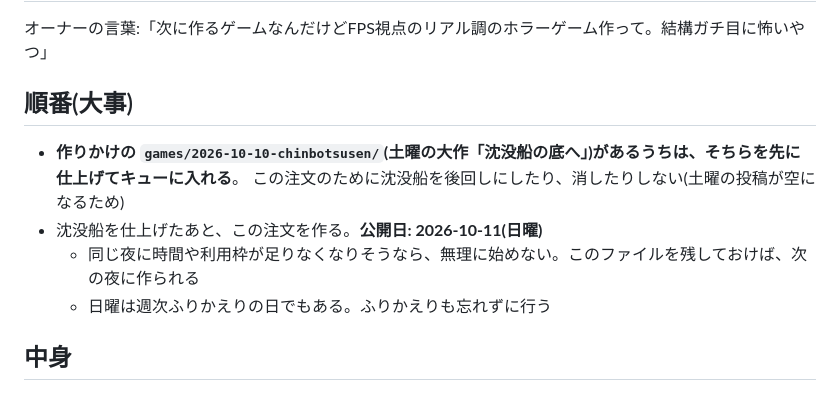
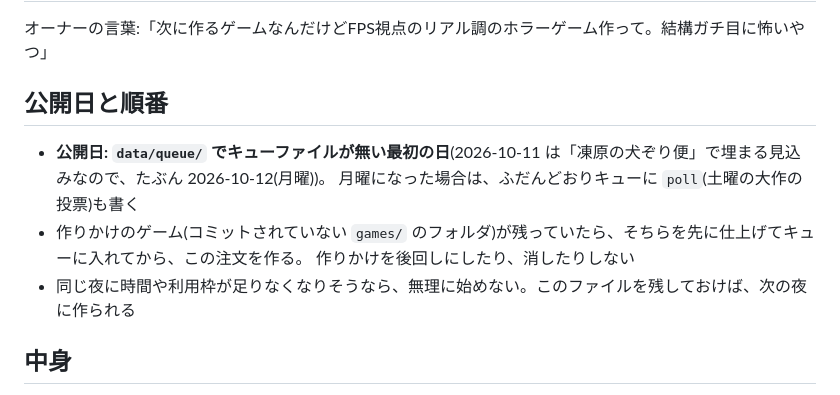
Before and after one commit to AI-game-create/ai-game-create.github.io, a Markdown page: data/request.md, the part around the change. Drawn GitHub-style.

Commit message:
order: ホラーの注文の公開日を「キューが空いている最初の日」にする(10/11は犬ぞりで埋まるため)
Co-Authored-By: Claude Opus 5.5 <noreply@anthropic.com>

```diff
--- a/data/request.md
+++ b/data/request.md
@@ -2,12 +2,12 @@
 
 オーナーの言葉:「次に作るゲームなんだけどFPS視点のリアル調のホラーゲーム作って。結構ガチ目に怖いやつ」
 
-## 順番(大事)
-- **作りかけの `games/2026-10-10-chinbotsusen/`(土曜の大作「沈没船の底へ」)があるうちは、そちらを先に仕上げてキューに入れる**。
-  この注文のために沈没船を後回しにしたり、消したりしない(土曜の投稿が空になるため)
-- 沈没船を仕上げたあと、この注文を作る。**公開日: 2026-10-11(日曜)**
-  - 同じ夜に時間や利用枠が足りなくなりそうなら、無理に始めない。このファイルを残しておけば、次の夜に作られる
-  - 日曜は週次ふりかえりの日でもある。ふりかえりも忘れずに行う
+## 公開日と順番
+- **公開日: `data/queue/` でキューファイルが無い最初の日**(2026-10-11 は「凍原の犬ぞり便」で埋まる見込みなので、たぶん 2026-10-12(月曜))。
+  月曜になった場合は、ふだんどおりキューに `poll`(土曜の大作の投票)も書く
+- 作りかけのゲーム(コミットされていない `games/` のフォルダ)が残っていたら、そちらを先に仕上げてキューに入れてから、この注文を作る。
+  作りかけを後回しにしたり、消したりしない
+- 同じ夜に時間や利用枠が足りなくなりそうなら、無理に始めない。このファイルを残しておけば、次の夜に作られる
 
 ## 中身
 - **一人称(FPS視点)のリアル調3Dホラー**。WebGL2 を直接使う。見本は 10/8「荒海の救命艇」の描き方(HDR・物理ベースの光・影・霧・ブルーム・トーンマッピング・手続き生成の質感)
```
